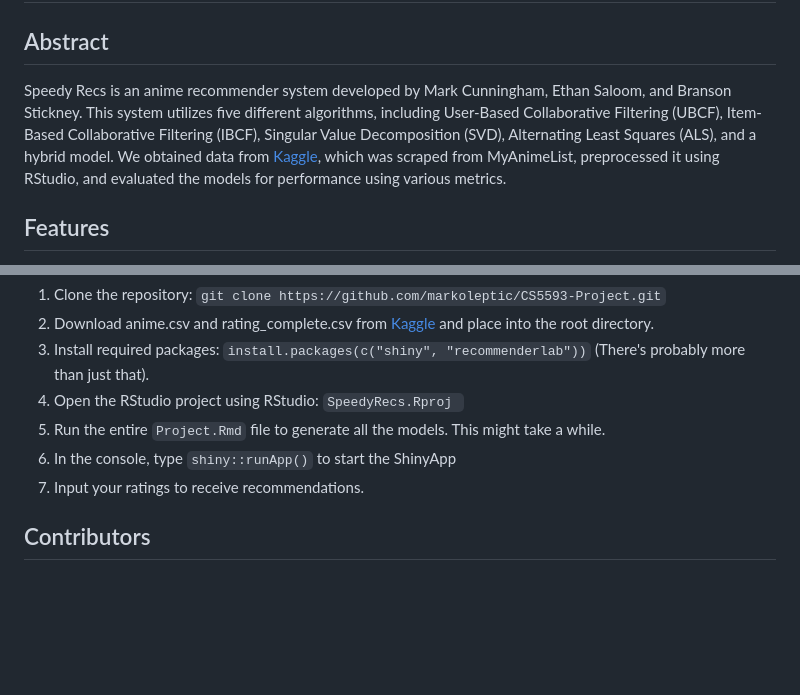
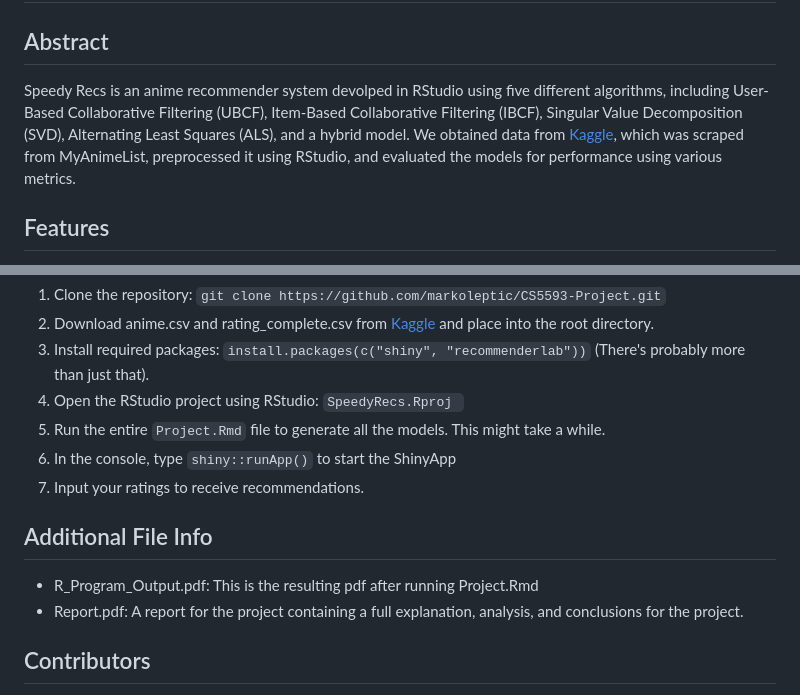
Before and after one commit to markoleptic/SpeedyRecs, a Markdown page: README.md, 2 parts joined by grey strips. Drawn GitHub-style; blank space fills up the shorter version.

```diff
--- a/README.md
+++ b/README.md
@@ -1,7 +1,7 @@
 # Speedy Recs: Anime Recommender System
 
 ## Abstract
-Speedy Recs is an anime recommender system developed by Mark Cunningham, Ethan Saloom, and Branson Stickney. This system utilizes five different algorithms, including User-Based Collaborative Filtering (UBCF), Item-Based Collaborative Filtering (IBCF), Singular Value Decomposition (SVD), Alternating Least Squares (ALS), and a hybrid model. We obtained data from [Kaggle](https://www.kaggle.com/datasets/hernan4444/anime-recommendation-database-2020), which was scraped from MyAnimeList, preprocessed it using RStudio, and evaluated the models for performance using various metrics.
+Speedy Recs is an anime recommender system devolped in RStudio using five different algorithms, including User-Based Collaborative Filtering (UBCF), Item-Based Collaborative Filtering (IBCF), Singular Value Decomposition (SVD), Alternating Least Squares (ALS), and a hybrid model. We obtained data from [Kaggle](https://www.kaggle.com/datasets/hernan4444/anime-recommendation-database-2020), which was scraped from MyAnimeList, preprocessed it using RStudio, and evaluated the models for performance using various metrics.
 
 ## Features
 - Utilizes UBCF, IBCF, SVD, ALS, and a hybrid model for anime recommendations.
@@ -59,6 +59,10 @@ Speedy Recs is an anime recommender system developed by Mark Cunningham, Ethan S
 6. In the console, type `shiny::runApp()` to start the ShinyApp
 7. Input your ratings to receive recommendations.
 
+## Additional File Info
+- R_Program_Output.pdf: This is the resulting pdf after running Project.Rmd
+- Report.pdf: A report for the project containing a full explanation, analysis, and conclusions for the project.
+
 ## Contributors
 - Mark Cunningham (markcham@ou.edu)
 - Ethan Saloom (esaloom@ou.edu)
```
